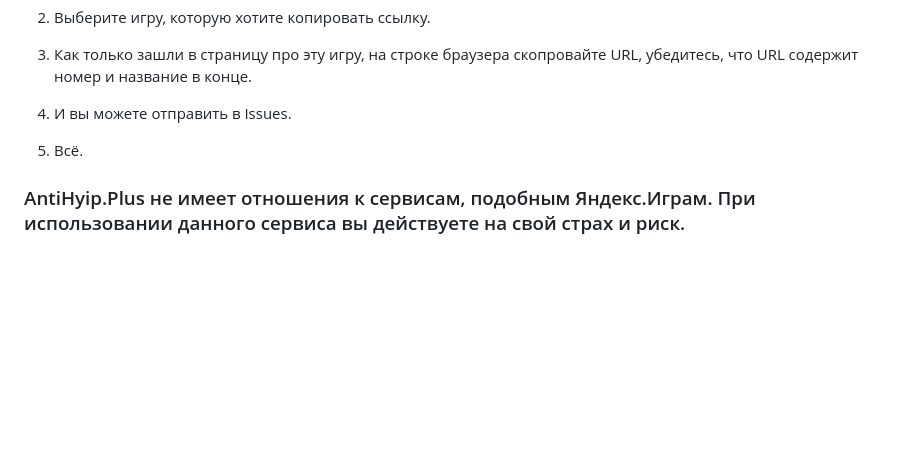
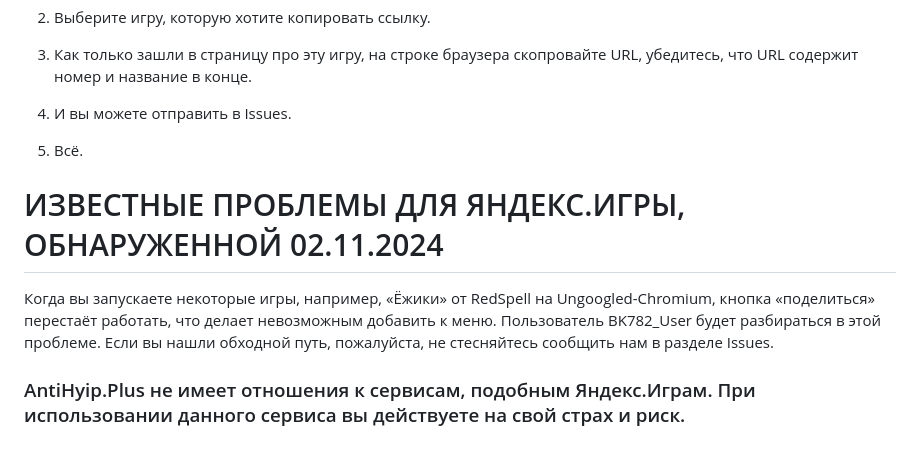
Before and after one commit to BK782/antihyip_plus, a Markdown page: README.md, the part around the change. Rendered like a GitHub page; blank space fills up the shorter version.

Commit message:
Ну вот, началось проблемы ;-(

```diff
--- a/README.md
+++ b/README.md
@@ -57,4 +57,7 @@
 
 5. Всё.
 
+# ИЗВЕСТНЫЕ ПРОБЛЕМЫ ДЛЯ ЯНДЕКС.ИГРЫ, ОБНАРУЖЕННОЙ 02.11.2024
+Когда вы запускаете некоторые игры, например, «Ёжики» от RedSpell на Ungoogled-Chromium, кнопка «поделиться» перестаёт работать, что делает невозможным добавить к меню. Пользователь BK782_User будет разбираться в этой проблеме. Если вы нашли обходной путь, пожалуйста, не стесняйтесь сообщить нам в разделе Issues.
+
 ### AntiHyip.Plus не имеет отношения к сервисам, подобным Яндекс.Играм. При использовании данного сервиса вы действуете на свой страх и риск.
```
